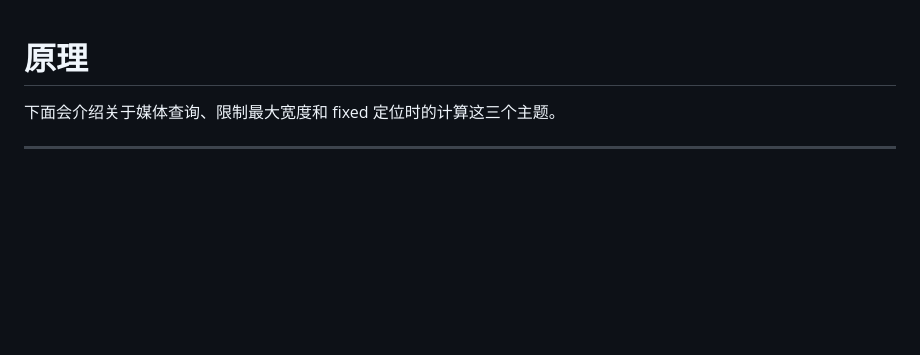
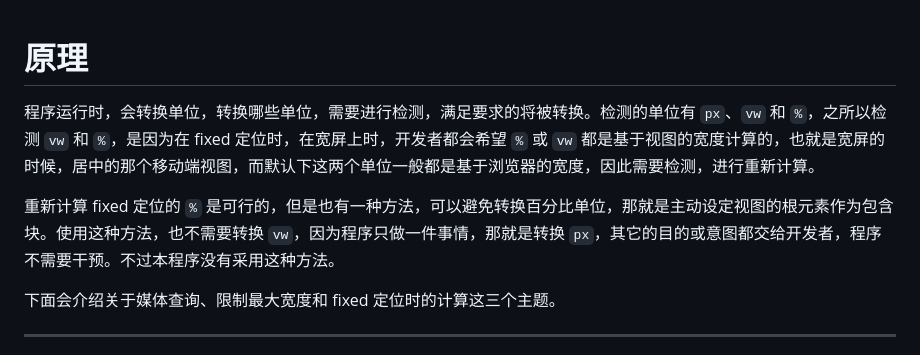
Before and after one commit to wswmsword/postcss-mobile-forever, a Markdown page: how-it-works.md, the part around the change. Rendered like a GitHub page; blank space fills up the shorter version.

```diff
--- a/how-it-works.md
+++ b/how-it-works.md
@@ -1,4 +1,8 @@
 # 原理
+
+程序运行时，会转换单位，转换哪些单位，需要进行检测，满足要求的将被转换。检测的单位有 `px`、`vw` 和 `%`，之所以检测 `vw` 和 `%`，是因为在 fixed 定位时，在宽屏上时，开发者都会希望 `%` 或 `vw` 都是基于视图的宽度计算的，也就是宽屏的时候，居中的那个移动端视图，而默认下这两个单位一般都是基于浏览器的宽度，因此需要检测，进行重新计算。
+
+重新计算 fixed 定位的 `%` 是可行的，但是也有一种方法，可以避免转换百分比单位，那就是主动设定视图的根元素作为包含块。使用这种方法，也不需要转换 `vw`，因为程序只做一件事情，那就是转换 `px`，其它的目的或意图都交给开发者，程序不需要干预。不过本程序没有采用这种方法。
 
 下面会介绍关于媒体查询、限制最大宽度和 fixed 定位时的计算这三个主题。
 
```
Also changed, not shown: README.md (+2 -0 lines).
